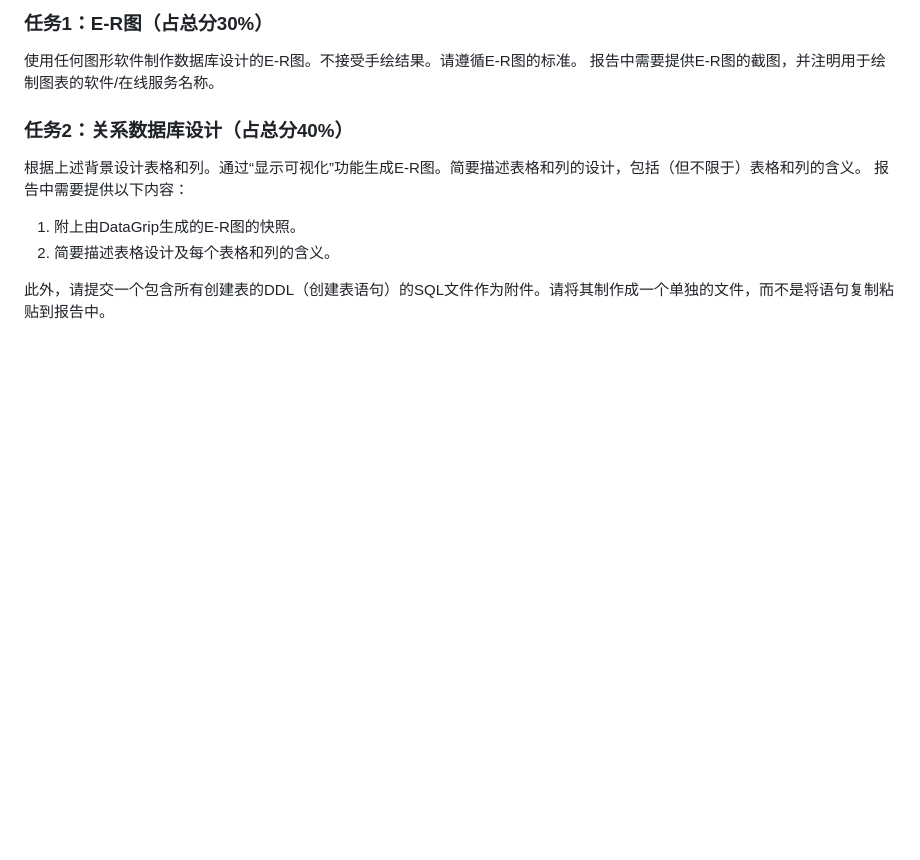
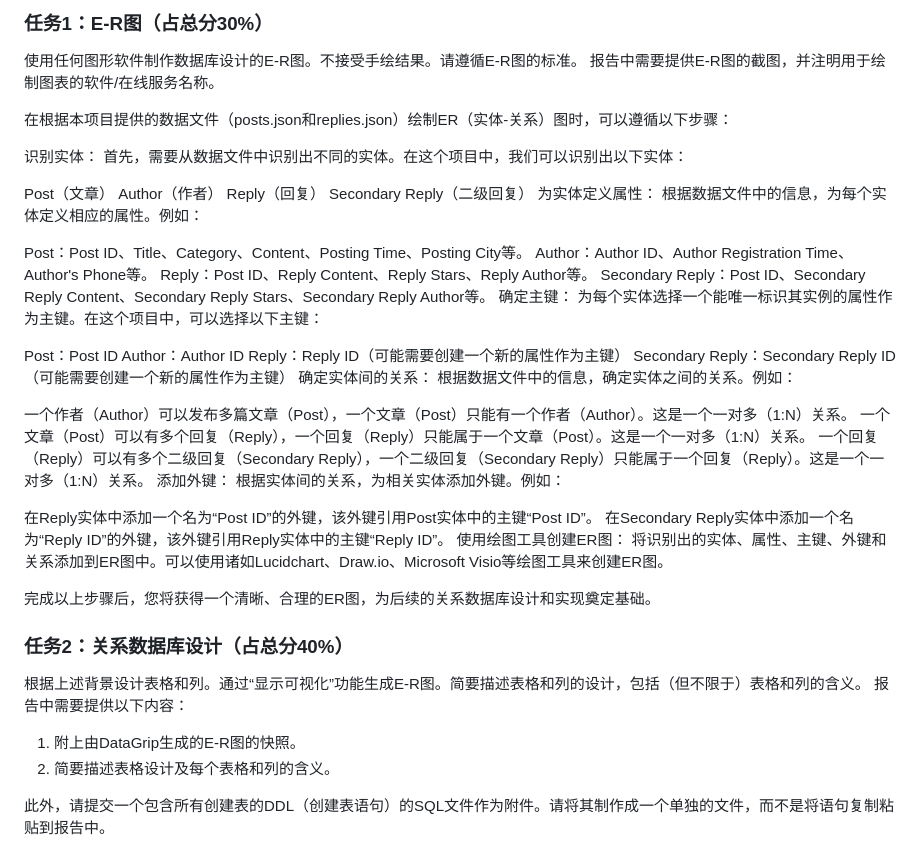
Before and after one commit to LN57421/CS307-DataBase, a Markdown page: README.md, the part around the change. GitHub-like rendering; blank space fills up the shorter version.

```diff
--- a/README.md
+++ b/README.md
@@ -43,6 +43,45 @@ replies.json文件包括以下字段： Post ID、Reply Content、Reply Stars、
 ### 任务1：E-R图（占总分30%）
 
 使用任何图形软件制作数据库设计的E-R图。不接受手绘结果。请遵循E-R图的标准。 报告中需要提供E-R图的截图，并注明用于绘制图表的软件/在线服务名称。
+
+在根据本项目提供的数据文件（posts.json和replies.json）绘制ER（实体-关系）图时，可以遵循以下步骤：
+
+识别实体：
+首先，需要从数据文件中识别出不同的实体。在这个项目中，我们可以识别出以下实体：
+
+Post（文章）
+Author（作者）
+Reply（回复）
+Secondary Reply（二级回复）
+为实体定义属性：
+根据数据文件中的信息，为每个实体定义相应的属性。例如：
+
+Post：Post ID、Title、Category、Content、Posting Time、Posting City等。
+Author：Author ID、Author Registration Time、Author's Phone等。
+Reply：Post ID、Reply Content、Reply Stars、Reply Author等。
+Secondary Reply：Post ID、Secondary Reply Content、Secondary Reply Stars、Secondary Reply Author等。
+确定主键：
+为每个实体选择一个能唯一标识其实例的属性作为主键。在这个项目中，可以选择以下主键：
+
+Post：Post ID
+Author：Author ID
+Reply：Reply ID（可能需要创建一个新的属性作为主键）
+Secondary Reply：Secondary Reply ID（可能需要创建一个新的属性作为主键）
+确定实体间的关系：
+根据数据文件中的信息，确定实体之间的关系。例如：
+
+一个作者（Author）可以发布多篇文章（Post），一个文章（Post）只能有一个作者（Author）。这是一个一对多（1:N）关系。
+一个文章（Post）可以有多个回复（Reply），一个回复（Reply）只能属于一个文章（Post）。这是一个一对多（1:N）关系。
+一个回复（Reply）可以有多个二级回复（Secondary Reply），一个二级回复（Secondary Reply）只能属于一个回复（Reply）。这是一个一对多（1:N）关系。
+添加外键：
+根据实体间的关系，为相关实体添加外键。例如：
+
+在Reply实体中添加一个名为“Post ID”的外键，该外键引用Post实体中的主键“Post ID”。
+在Secondary Reply实体中添加一个名为“Reply ID”的外键，该外键引用Reply实体中的主键“Reply ID”。
+使用绘图工具创建ER图：
+将识别出的实体、属性、主键、外键和关系添加到ER图中。可以使用诸如Lucidchart、Draw.io、Microsoft Visio等绘图工具来创建ER图。
+
+完成以上步骤后，您将获得一个清晰、合理的ER图，为后续的关系数据库设计和实现奠定基础。
 
 ### 任务2：关系数据库设计（占总分40%）
 
```
